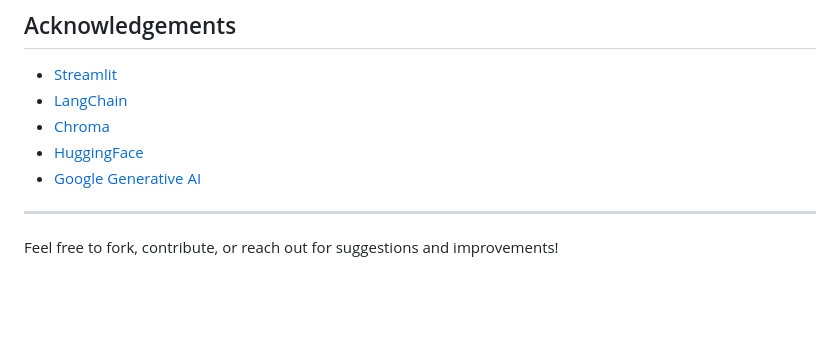
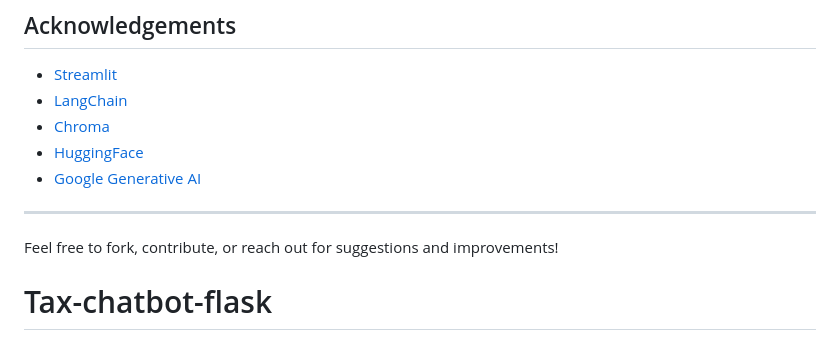
Before and after one commit to SudarshanC00/Tax-Assistance-Chatbot, a Markdown page: README.md, the part around the change. Drawn GitHub-style; blank space fills up the shorter version.

```diff
--- a/README.md
+++ b/README.md
@@ -119,3 +119,4 @@ This project is licensed under the MIT License. See the LICENSE file for details
 ---
 
 Feel free to fork, contribute, or reach out for suggestions and improvements!
+# Tax-chatbot-flask
```
